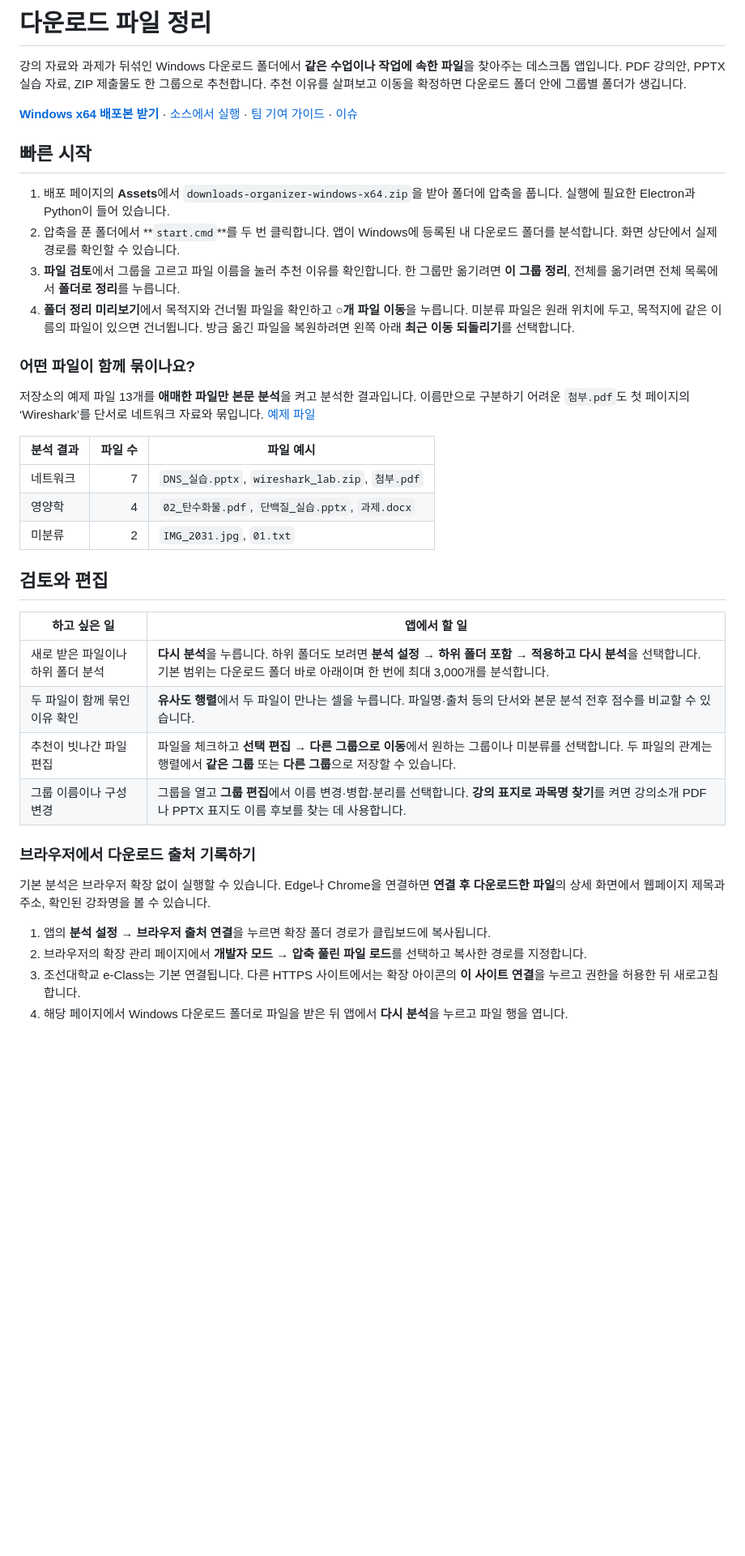
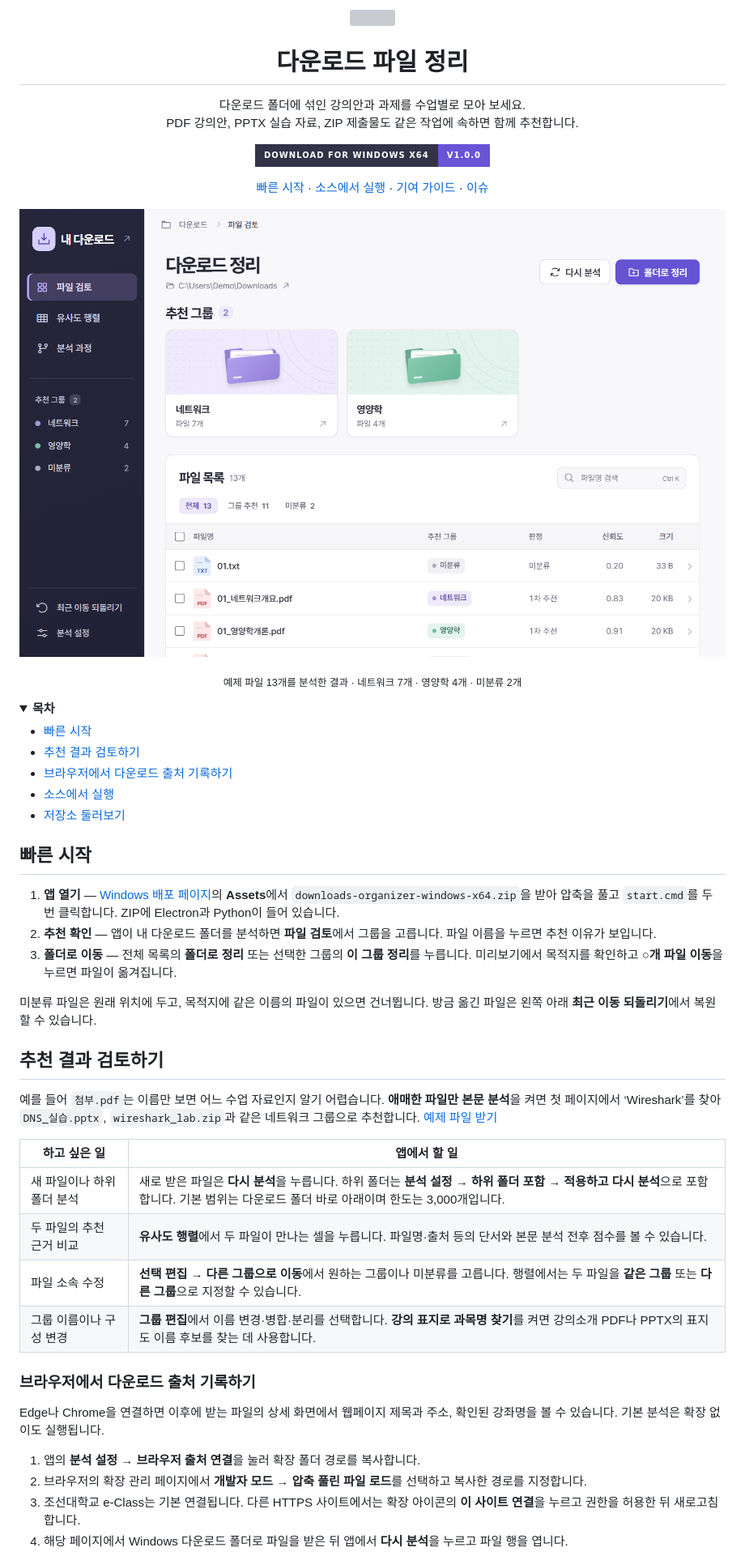
Before and after one commit to downloads-organizer-team/Filo, a Markdown page: README.md, the part around one of its changes. Shown at 81% size. Rendered like a GitHub page; pictures changed too: docs/file-review.png (added); folded sections open; badges without logos; blank space fills up the shorter version; grey boxes are pictures that could not be loaded.

Commit message:
README 첫 화면에 앱 아이콘과 예제 화면 배치

```diff
--- a/README.md
+++ b/README.md
@@ -1,40 +1,64 @@
-# 다운로드 파일 정리
+<p align="center">
+  <img src="icons/3x/brand.png" alt="" width="72" height="72">
+</p>
 
-강의 자료와 과제가 뒤섞인 Windows 다운로드 폴더에서 **같은 수업이나 작업에 속한 파일**을 찾아주는 데스크톱 앱입니다. PDF 강의안, PPTX 실습 자료, ZIP 제출물도 한 그룹으로 추천합니다. 추천 이유를 살펴보고 이동을 확정하면 다운로드 폴더 안에 그룹별 폴더가 생깁니다.
+<h1 align="center">다운로드 파일 정리</h1>
 
-**[Windows x64 배포본 받기](https://github.com/seungan123/downloads-organizer/releases/tag/v1.0.0)** · [소스에서 실행](#소스에서-실행) · [팀 기여 가이드](CONTRIBUTING.md) · [이슈](https://github.com/seungan123/downloads-organizer/issues)
+<p align="center">
+  다운로드 폴더에 섞인 강의안과 과제를 수업별로 모아 보세요.<br>
+  PDF 강의안, PPTX 실습 자료, ZIP 제출물도 같은 작업에 속하면 함께 추천합니다.
+</p>
+
+<p align="center">
+  <a href="https://github.com/seungan123/downloads-organizer/releases/download/v1.0.0/downloads-organizer-windows-x64.zip"><img src="https://img.shields.io/badge/Download_for_Windows_x64-v1.0.0-6854D5?style=for-the-badge&amp;labelColor=343247" alt="Windows x64용 ZIP 다운로드 (v1.0.0)"></a>
+</p>
+
+<p align="center">
+  <a href="#빠른-시작">빠른 시작</a> ·
+  <a href="#소스에서-실행">소스에서 실행</a> ·
+  <a href="CONTRIBUTING.md">기여 가이드</a> ·
+  <a href="https://github.com/seungan123/downloads-organizer/issues">이슈</a>
+</p>
+
+![파일 검토 화면. 네트워크와 영양학 그룹이 추천되고, 파일 목록에서 각 파일의 소속과 판정 근거를 살펴볼 수 있습니다.](docs/file-review.png)
+
+<p align="center"><sub>예제 파일 13개를 분석한 결과 · 네트워크 7개 · 영양학 4개 · 미분류 2개</sub></p>
+
+<details>
+<summary><strong>목차</strong></summary>
+
+- [빠른 시작](#빠른-시작)
+- [추천 결과 검토하기](#추천-결과-검토하기)
+- [브라우저에서 다운로드 출처 기록하기](#브라우저에서-다운로드-출처-기록하기)
+- [소스에서 실행](#소스에서-실행)
+- [저장소 둘러보기](#저장소-둘러보기)
+
+</details>
 
 ## 빠른 시작
 
-1. 배포 페이지의 **Assets**에서 `downloads-organizer-windows-x64.zip`을 받아 폴더에 압축을 풉니다. 실행에 필요한 Electron과 Python이 들어 있습니다.
-2. 압축을 푼 폴더에서 **`start.cmd`**를 두 번 클릭합니다. 앱이 Windows에 등록된 내 다운로드 폴더를 분석합니다. 화면 상단에서 실제 경로를 확인할 수 있습니다.
-3. **파일 검토**에서 그룹을 고르고 파일 이름을 눌러 추천 이유를 확인합니다. 한 그룹만 옮기려면 **이 그룹 정리**, 전체를 옮기려면 전체 목록에서 **폴더로 정리**를 누릅니다.
-4. **폴더 정리 미리보기**에서 목적지와 건너뛸 파일을 확인하고 **○개 파일 이동**을 누릅니다. 미분류 파일은 원래 위치에 두고, 목적지에 같은 이름의 파일이 있으면 건너뜁니다. 방금 옮긴 파일을 복원하려면 왼쪽 아래 **최근 이동 되돌리기**를 선택합니다.
+1. **앱 열기** — [Windows 배포 페이지](https://github.com/seungan123/downloads-organizer/releases/tag/v1.0.0)의 **Assets**에서 `downloads-organizer-windows-x64.zip`을 받아 압축을 풀고 `start.cmd`를 두 번 클릭합니다. ZIP에 Electron과 Python이 들어 있습니다.
+2. **추천 확인** — 앱이 내 다운로드 폴더를 분석하면 **파일 검토**에서 그룹을 고릅니다. 파일 이름을 누르면 추천 이유가 보입니다.
+3. **폴더로 이동** — 전체 목록의 **폴더로 정리** 또는 선택한 그룹의 **이 그룹 정리**를 누릅니다. 미리보기에서 목적지를 확인하고 **○개 파일 이동**을 누르면 파일이 옮겨집니다.
 
-### 어떤 파일이 함께 묶이나요?
+미분류 파일은 원래 위치에 두고, 목적지에 같은 이름의 파일이 있으면 건너뜁니다. 방금 옮긴 파일은 왼쪽 아래 **최근 이동 되돌리기**에서 복원할 수 있습니다.
 
-저장소의 예제 파일 13개를 **애매한 파일만 본문 분석**을 켜고 분석한 결과입니다. 이름만으로 구분하기 어려운 `첨부.pdf`도 첫 페이지의 ‘Wireshark’를 단서로 네트워크 자료와 묶입니다. [예제 파일](demo.zip)
+## 추천 결과 검토하기
 
-| 분석 결과 | 파일 수 | 파일 예시 |
-| --- | ---: | --- |
-| 네트워크 | 7 | `DNS_실습.pptx`, `wireshark_lab.zip`, `첨부.pdf` |
-| 영양학 | 4 | `02_탄수화물.pdf`, `단백질_실습.pptx`, `과제.docx` |
-| 미분류 | 2 | `IMG_2031.jpg`, `01.txt` |
-
-## 검토와 편집
+예를 들어 `첨부.pdf`는 이름만 보면 어느 수업 자료인지 알기 어렵습니다. **애매한 파일만 본문 분석**을 켜면 첫 페이지에서 ‘Wireshark’를 찾아 `DNS_실습.pptx`, `wireshark_lab.zip`과 같은 네트워크 그룹으로 추천합니다. [예제 파일 받기](demo.zip)
 
 | 하고 싶은 일 | 앱에서 할 일 |
 | --- | --- |
-| 새로 받은 파일이나 하위 폴더 분석 | **다시 분석**을 누릅니다. 하위 폴더도 보려면 **분석 설정 → 하위 폴더 포함 → 적용하고 다시 분석**을 선택합니다. 기본 범위는 다운로드 폴더 바로 아래이며 한 번에 최대 3,000개를 분석합니다. |
-| 두 파일이 함께 묶인 이유 확인 | **유사도 행렬**에서 두 파일이 만나는 셀을 누릅니다. 파일명·출처 등의 단서와 본문 분석 전후 점수를 비교할 수 있습니다. |
-| 추천이 빗나간 파일 편집 | 파일을 체크하고 **선택 편집 → 다른 그룹으로 이동**에서 원하는 그룹이나 미분류를 선택합니다. 두 파일의 관계는 행렬에서 **같은 그룹** 또는 **다른 그룹**으로 저장할 수 있습니다. |
-| 그룹 이름이나 구성 변경 | 그룹을 열고 **그룹 편집**에서 이름 변경·병합·분리를 선택합니다. **강의 표지로 과목명 찾기**를 켜면 강의소개 PDF나 PPTX 표지도 이름 후보를 찾는 데 사용합니다. |
+| 새 파일이나 하위 폴더 분석 | 새로 받은 파일은 **다시 분석**을 누릅니다. 하위 폴더는 **분석 설정 → 하위 폴더 포함 → 적용하고 다시 분석**으로 포함합니다. 기본 범위는 다운로드 폴더 바로 아래이며 한도는 3,000개입니다. |
+| 두 파일의 추천 근거 비교 | **유사도 행렬**에서 두 파일이 만나는 셀을 누릅니다. 파일명·출처 등의 단서와 본문 분석 전후 점수를 볼 수 있습니다. |
+| 파일 소속 수정 | **선택 편집 → 다른 그룹으로 이동**에서 원하는 그룹이나 미분류를 고릅니다. 행렬에서는 두 파일을 **같은 그룹** 또는 **다른 그룹**으로 지정할 수 있습니다. |
+| 그룹 이름이나 구성 변경 | **그룹 편집**에서 이름 변경·병합·분리를 선택합니다. **강의 표지로 과목명 찾기**를 켜면 강의소개 PDF나 PPTX의 표지도 이름 후보를 찾는 데 사용합니다. |
 
 ### 브라우저에서 다운로드 출처 기록하기
 
-기본 분석은 브라우저 확장 없이 실행할 수 있습니다. Edge나 Chrome을 연결하면 **연결 후 다운로드한 파일**의 상세 화면에서 웹페이지 제목과 주소, 확인된 강좌명을 볼 수 있습니다.
+Edge나 Chrome을 연결하면 이후에 받는 파일의 상세 화면에서 웹페이지 제목과 주소, 확인된 강좌명을 볼 수 있습니다. 기본 분석은 확장 없이도 실행됩니다.
 
-1. 앱의 **분석 설정 → 브라우저 출처 연결**을 누르면 확장 폴더 경로가 클립보드에 복사됩니다.
+1. 앱의 **분석 설정 → 브라우저 출처 연결**을 눌러 확장 폴더 경로를 복사합니다.
 2. 브라우저의 확장 관리 페이지에서 **개발자 모드 → 압축 풀린 파일 로드**를 선택하고 복사한 경로를 지정합니다.
 3. 조선대학교 e-Class는 기본 연결됩니다. 다른 HTTPS 사이트에서는 확장 아이콘의 **이 사이트 연결**을 누르고 권한을 허용한 뒤 새로고침합니다.
 4. 해당 페이지에서 Windows 다운로드 폴더로 파일을 받은 뒤 앱에서 **다시 분석**을 누르고 파일 행을 엽니다.
```
Also changed, not shown: other parts of README.md (+6 -8 lines).
